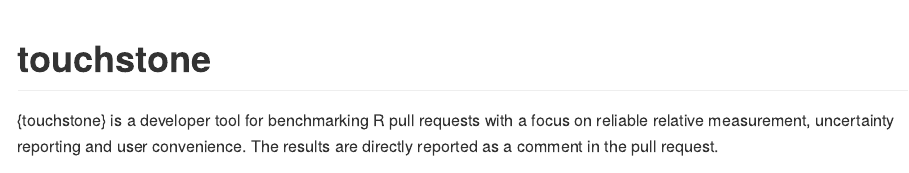
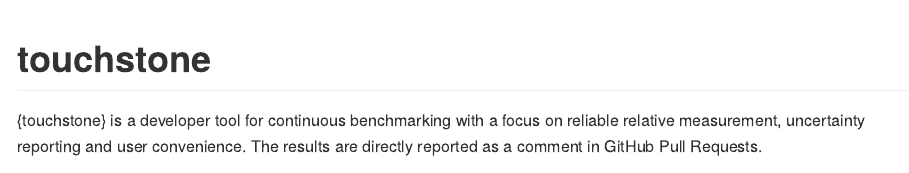
Before and after one commit to lorenzwalthert/touchstone, an R Markdown document (README.Rmd): the page in a window 1100 px wide, from its top. The pictures show the output file README.md that the author committed with the source, drawn offline in the style of GitHub; badge pictures from the web are left out.

Commit message:
gear more towards term continous benchmarking

```diff
--- a/README.Rmd
+++ b/README.Rmd
@@ -20,9 +20,9 @@
 
 # touchstone
 
-{touchstone} is a developer tool for benchmarking R pull requests with a focus
+{touchstone} is a developer tool for continuous benchmarking with a focus
 on reliable relative measurement, uncertainty reporting and user convenience.
-The results are directly reported as a comment in the pull request.
+The results are directly reported as a comment in GitHub Pull Requests.
 
 ![](man/figures/screenshot-pr-comment.png)
 
```
Also changed, not shown: README.md, 1 other file.
